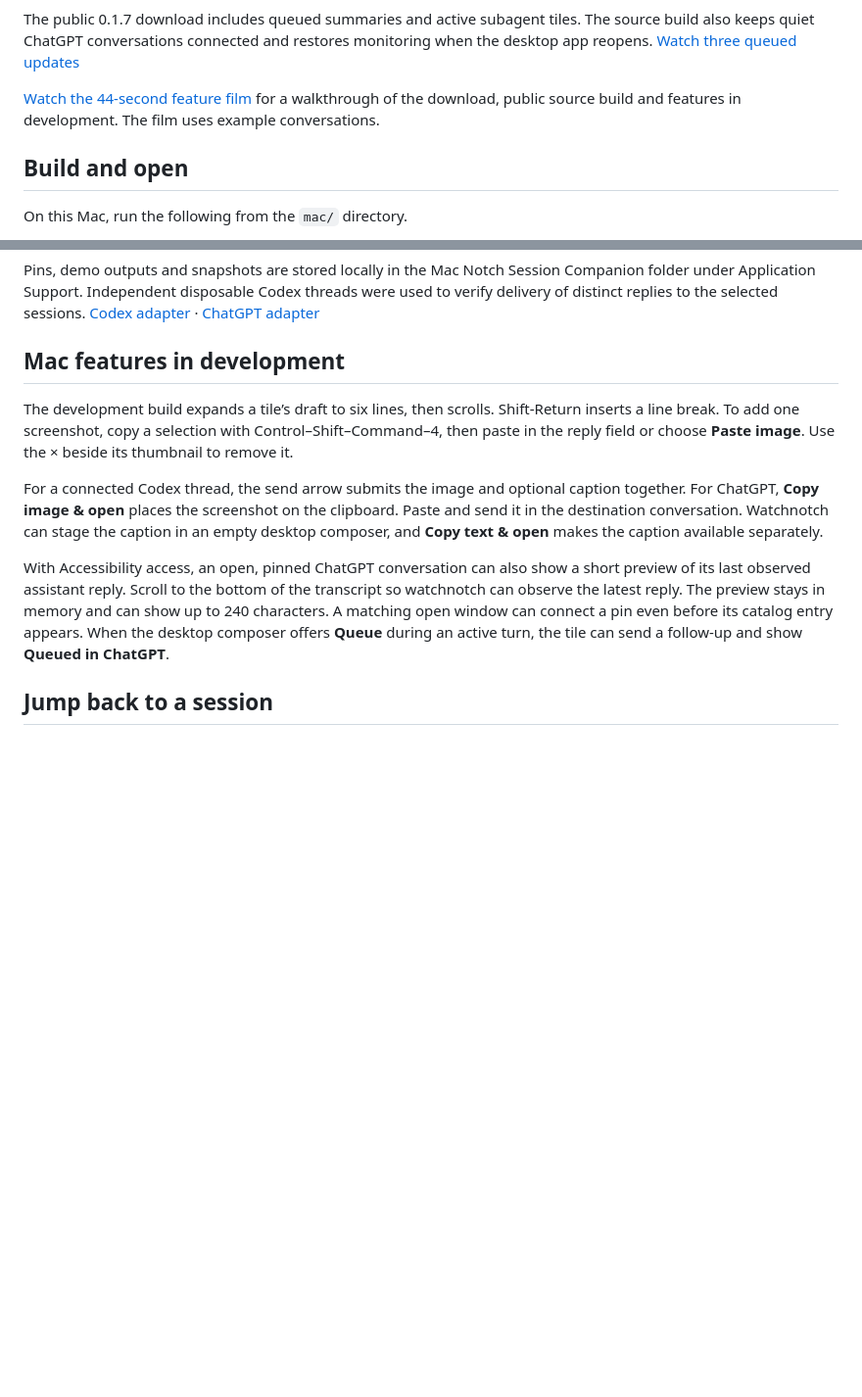
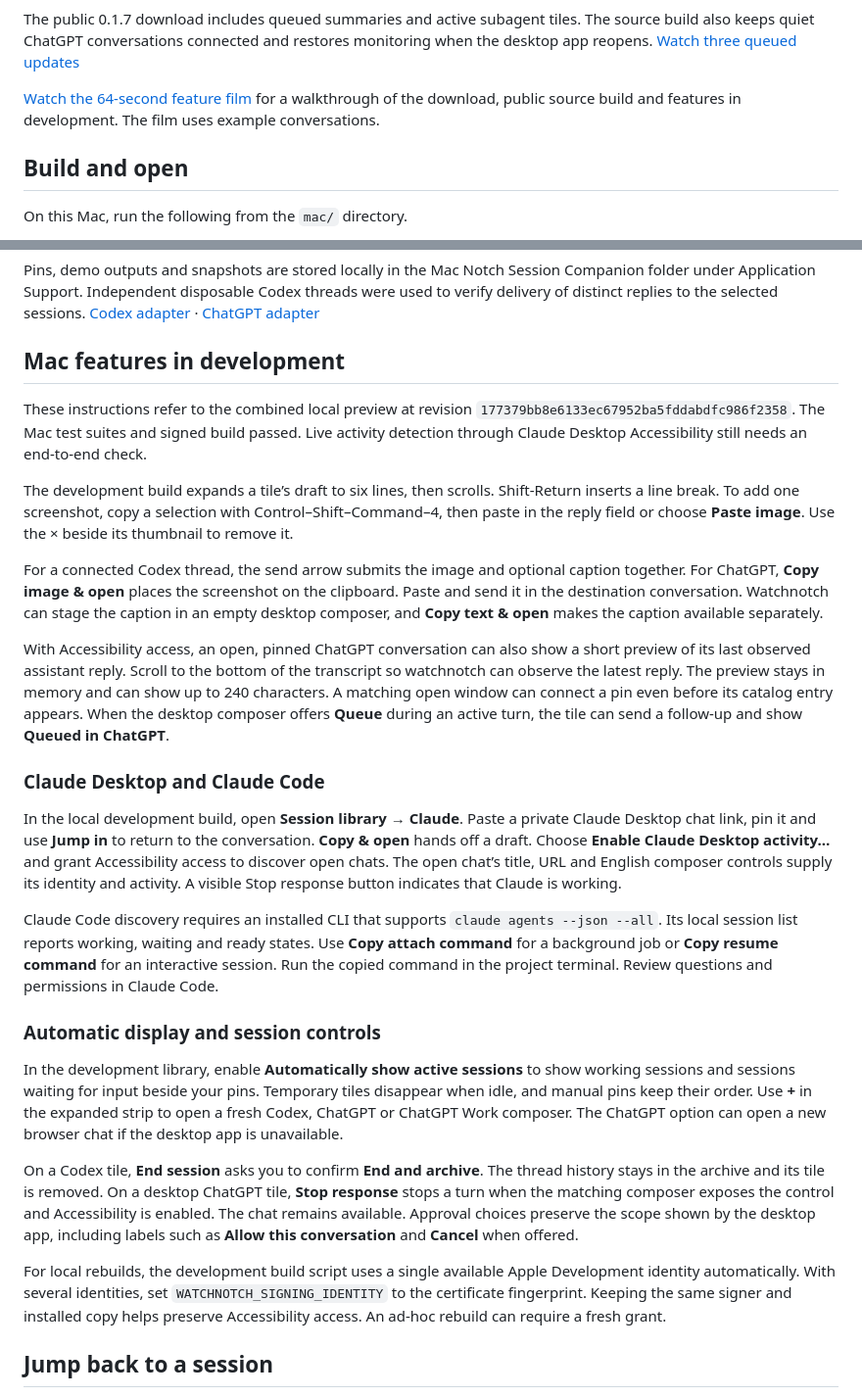
Before and after one commit to erezlev13/watchnotch, a Markdown page: mac/README.md, 2 parts joined by grey strips. Shown at 98% size. Drawn GitHub-style; blank space fills up the shorter version.

Commit message:
Cover Claude, session controls and automatic display in the local preview

```diff
--- a/mac/README.md
+++ b/mac/README.md
@@ -12,7 +12,7 @@ A subagent appears inside its pinned parent while working or waiting for input a
 
 The public 0.1.7 download includes queued summaries and active subagent tiles. The source build also keeps quiet ChatGPT conversations connected and restores monitoring when the desktop app reopens. [Watch three queued updates](../docs/media/vertical-summary.gif)
 
-[Watch the 44-second feature film](https://erezlev13.github.io/watchnotch/#tour) for a walkthrough of the download, public source build and features in development. The film uses example conversations.
+[Watch the 64-second feature film](https://erezlev13.github.io/watchnotch/#tour) for a walkthrough of the download, public source build and features in development. The film uses example conversations.
 
 ## Build and open
 
@@ -47,11 +47,27 @@ Pins, demo outputs and snapshots are stored locally in the Mac Notch Session Com
 
 ## Mac features in development
 
+These instructions refer to the combined local preview at revision `177379bb8e6133ec67952ba5fddabdfc986f2358`. The Mac test suites and signed build passed. Live activity detection through Claude Desktop Accessibility still needs an end-to-end check.
+
 The development build expands a tile’s draft to six lines, then scrolls. Shift-Return inserts a line break. To add one screenshot, copy a selection with Control–Shift–Command–4, then paste in the reply field or choose **Paste image**. Use the × beside its thumbnail to remove it.
 
 For a connected Codex thread, the send arrow submits the image and optional caption together. For ChatGPT, **Copy image & open** places the screenshot on the clipboard. Paste and send it in the destination conversation. Watchnotch can stage the caption in an empty desktop composer, and **Copy text & open** makes the caption available separately.
 
 With Accessibility access, an open, pinned ChatGPT conversation can also show a short preview of its last observed assistant reply. Scroll to the bottom of the transcript so watchnotch can observe the latest reply. The preview stays in memory and can show up to 240 characters. A matching open window can connect a pin even before its catalog entry appears. When the desktop composer offers **Queue** during an active turn, the tile can send a follow-up and show **Queued in ChatGPT**.
+
+### Claude Desktop and Claude Code
+
+In the local development build, open **Session library → Claude**. Paste a private Claude Desktop chat link, pin it and use **Jump in** to return to the conversation. **Copy & open** hands off a draft. Choose **Enable Claude Desktop activity…** and grant Accessibility access to discover open chats. The open chat’s title, URL and English composer controls supply its identity and activity. A visible Stop response button indicates that Claude is working.
+
+Claude Code discovery requires an installed CLI that supports `claude agents --json --all`. Its local session list reports working, waiting and ready states. Use **Copy attach command** for a background job or **Copy resume command** for an interactive session. Run the copied command in the project terminal. Review questions and permissions in Claude Code.
+
+### Automatic display and session controls
+
+In the development library, enable **Automatically show active sessions** to show working sessions and sessions waiting for input beside your pins. Temporary tiles disappear when idle, and manual pins keep their order. Use **+** in the expanded strip to open a fresh Codex, ChatGPT or ChatGPT Work composer. The ChatGPT option can open a new browser chat if the desktop app is unavailable.
+
+On a Codex tile, **End session** asks you to confirm **End and archive**. The thread history stays in the archive and its tile is removed. On a desktop ChatGPT tile, **Stop response** stops a turn when the matching composer exposes the control and Accessibility is enabled. The chat remains available. Approval choices preserve the scope shown by the desktop app, including labels such as **Allow this conversation** and **Cancel** when offered.
+
+For local rebuilds, the development build script uses a single available Apple Development identity automatically. With several identities, set `WATCHNOTCH_SIGNING_IDENTITY` to the certificate fingerprint. Keeping the same signer and installed copy helps preserve Accessibility access. An ad-hoc rebuild can require a fresh grant.
 
 ## Jump back to a session
 
```
Also changed, not shown: README.md (+5 -0 lines), windows/README.md (+6 -0 lines), docs/media/feature-tour.jpg, 4 other files.
